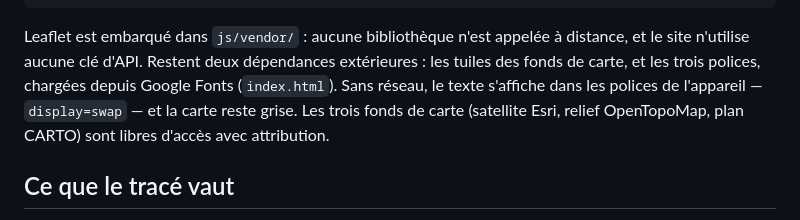
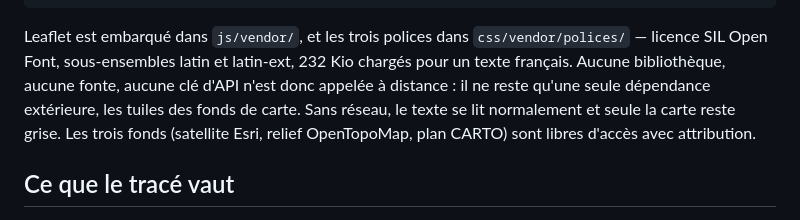
Before and after one commit to tinmarlastar/salta-cusco, a Markdown page: README.md, the part around the change. GitHub-like rendering.

Commit message:
Documentation : il ne reste qu'une dépendance extérieure
Les polices sont parties chez elles au commit précédent, mais la doc annonçait
toujours « deux dépendances extérieures : les tuiles et les trois polices,
chargées depuis Google Fonts ». Il n'en reste qu'une, les tuiles — et le repli
sur les polices de l'appareil, faute de réseau, n'a plus lieu d'être : les
fontes arrivent avec la page.

Co-Authored-By: Claude Opus 5 <noreply@anthropic.com>

````diff
--- a/README.md
+++ b/README.md
@@ -89,12 +89,14 @@ tools/                les deux scripts de fabrication
 worker/               le service Cloudflare du carnet (D1 + R2)
 ```
 
-Leaflet est embarqué dans `js/vendor/` : aucune bibliothèque n'est appelée à
-distance, et le site n'utilise aucune clé d'API. Restent deux dépendances
-extérieures : les tuiles des fonds de carte, et les trois polices, chargées
-depuis Google Fonts (`index.html`). Sans réseau, le texte s'affiche dans les
-polices de l'appareil — `display=swap` — et la carte reste grise. Les trois fonds de carte (satellite Esri, relief
-OpenTopoMap, plan CARTO) sont libres d'accès avec attribution.
+Leaflet est embarqué dans `js/vendor/`, et les trois polices dans
+`css/vendor/polices/` — licence SIL Open Font, sous-ensembles latin et
+latin-ext, 232 Kio chargés pour un texte français. Aucune bibliothèque, aucune
+fonte, aucune clé d'API n'est donc appelée à distance : il ne reste qu'une
+seule dépendance extérieure, les tuiles des fonds de carte. Sans réseau, le
+texte se lit normalement et seule la carte reste grise. Les trois fonds
+(satellite Esri, relief OpenTopoMap, plan CARTO) sont libres d'accès avec
+attribution.
 
 ## Ce que le tracé vaut
 
````
Also changed, not shown: CLAUDE.md (+3 -1 lines).
